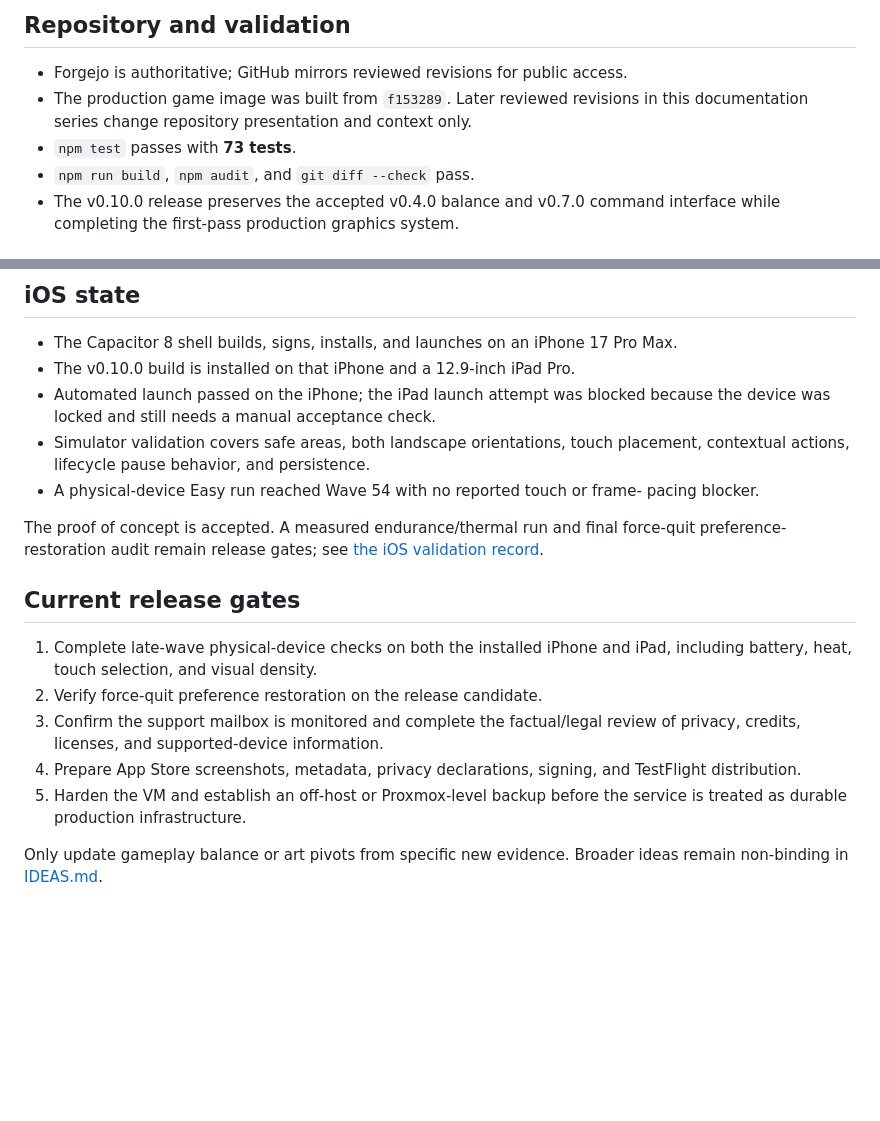
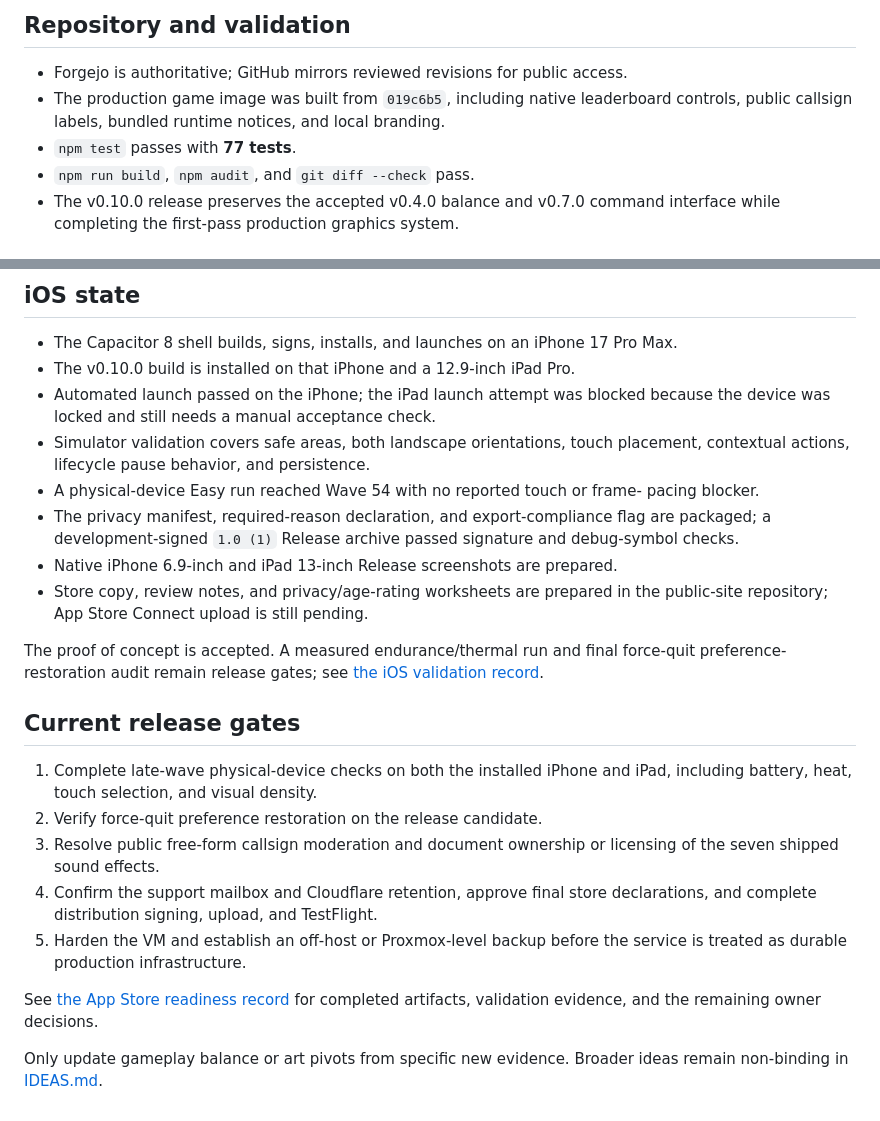
Before and after one commit to joecool169/geeklabs-td, a Markdown page: docs/context/CURRENT_STATE.md, 2 parts joined by grey strips. Rendered like a GitHub page; blank space fills up the shorter version.

Commit message:
docs: record App Store preparation and remaining gates

```diff
--- a/docs/context/CURRENT_STATE.md
+++ b/docs/context/CURRENT_STATE.md
@@ -12,9 +12,9 @@ and longer-term work live in the other documents linked from the
 ## Repository and validation
 
 - Forgejo is authoritative; GitHub mirrors reviewed revisions for public access.
-- The production game image was built from `f153289`. Later reviewed revisions
-  in this documentation series change repository presentation and context only.
-- `npm test` passes with **73 tests**.
+- The production game image was built from `019c6b5`, including native leaderboard
+  controls, public callsign labels, bundled runtime notices, and local branding.
+- `npm test` passes with **77 tests**.
 - `npm run build`, `npm audit`, and `git diff --check` pass.
 - The v0.10.0 release preserves the accepted v0.4.0 balance and v0.7.0 command
   interface while completing the first-pass production graphics system.
@@ -72,6 +72,12 @@ See [balance testing](BALANCE_TESTING.md) before proposing stat changes.
   placement, contextual actions, lifecycle pause behavior, and persistence.
 - A physical-device Easy run reached Wave 54 with no reported touch or frame-
   pacing blocker.
+- The privacy manifest, required-reason declaration, and export-compliance flag
+  are packaged; a development-signed `1.0 (1)` Release archive passed signature
+  and debug-symbol checks.
+- Native iPhone 6.9-inch and iPad 13-inch Release screenshots are prepared.
+- Store copy, review notes, and privacy/age-rating worksheets are prepared in
+  the public-site repository; App Store Connect upload is still pending.
 
 The proof of concept is accepted. A measured endurance/thermal run and final
 force-quit preference-restoration audit remain release gates; see
@@ -82,12 +88,15 @@ force-quit preference-restoration audit remain release gates; see
 1. Complete late-wave physical-device checks on both the installed iPhone and
    iPad, including battery, heat, touch selection, and visual density.
 2. Verify force-quit preference restoration on the release candidate.
-3. Confirm the support mailbox is monitored and complete the factual/legal
-   review of privacy, credits, licenses, and supported-device information.
-4. Prepare App Store screenshots, metadata, privacy declarations, signing, and
-   TestFlight distribution.
+3. Resolve public free-form callsign moderation and document ownership or
+   licensing of the seven shipped sound effects.
+4. Confirm the support mailbox and Cloudflare retention, approve final store
+   declarations, and complete distribution signing, upload, and TestFlight.
 5. Harden the VM and establish an off-host or Proxmox-level backup before the
    service is treated as durable production infrastructure.
 
+See [the App Store readiness record](../app-store/READINESS.md) for completed
+artifacts, validation evidence, and the remaining owner decisions.
+
 Only update gameplay balance or art pivots from specific new evidence. Broader
 ideas remain non-binding in [IDEAS.md](IDEAS.md).
```
Also changed, not shown: docs/app-store/READINESS.md (added, +87 -0 lines), docs/context/IOS_POC.md (+8 -0 lines).
